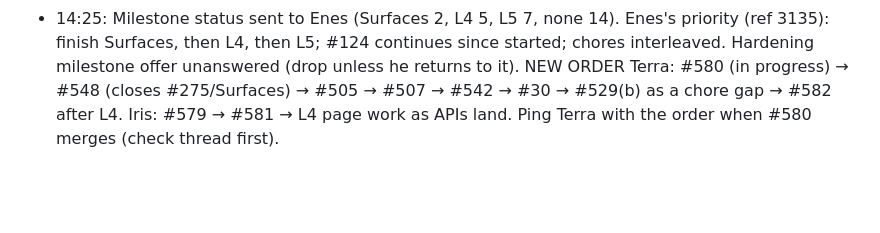
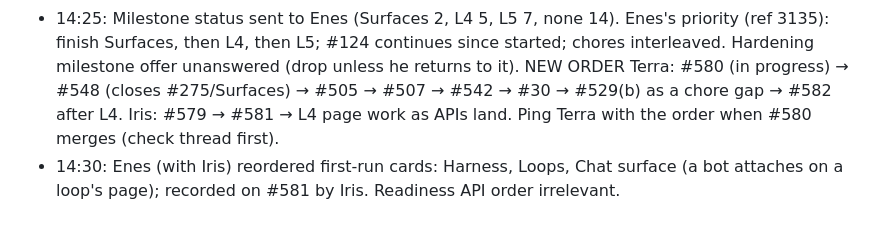
Before and after one commit to enes-alatas/spool, a Markdown page: notes/pending-when-freeze-lifts.md, the part around the change. Drawn GitHub-style; blank space fills up the shorter version.

Commit message:
docs(notes): #581 card order
Co-Authored-By: Claude Fable 5.1 <noreply@anthropic.com>

```diff
--- a/notes/pending-when-freeze-lifts.md
+++ b/notes/pending-when-freeze-lifts.md
@@ -245,3 +245,4 @@ Release order in flight: Terra #246 → #247 → #240; Iris #239 login → #234.
 - 14:30: #578 (#576) merged; #504 waits only on #579 (Iris, copy fallout + loop-panel name wrap, waiting on Enes's layout pick which Iris asked herself). Iris claimed #581 (after #579), raised sticky completed flag; Terra answered on #580 (a) and effectively took #580; I recorded the same shape. No open PRs but #453 draft. Pending Enes: auth epic shape (a)/(b), ref 3117; Iris's layout pick on #579. Terra: #580 → #529(b) → #505 → #548 → #507 → #542.
 - 14:35: Enes picked (a) one fleet with roles. Filed #582 (L5 Team epic: username/password sign-in, one-time pass via CLI, forced change, roles; supersedes/amends ADR-0030; five slices). Asked Enes where it goes in Terra's queue (default after #580 → #529(b) → #505 → #548; he may want it right after #580). Awaiting.
 - 14:25: Milestone status sent to Enes (Surfaces 2, L4 5, L5 7, none 14). Enes's priority (ref 3135): finish Surfaces, then L4, then L5; #124 continues since started; chores interleaved. Hardening milestone offer unanswered (drop unless he returns to it). NEW ORDER Terra: #580 (in progress) → #548 (closes #275/Surfaces) → #505 → #507 → #542 → #30 → #529(b) as a chore gap → #582 after L4. Iris: #579 → #581 → L4 page work as APIs land. Ping Terra with the order when #580 merges (check thread first).
+- 14:30: Enes (with Iris) reordered first-run cards: Harness, Loops, Chat surface (a bot attaches on a loop's page); recorded on #581 by Iris. Readiness API order irrelevant.
```
